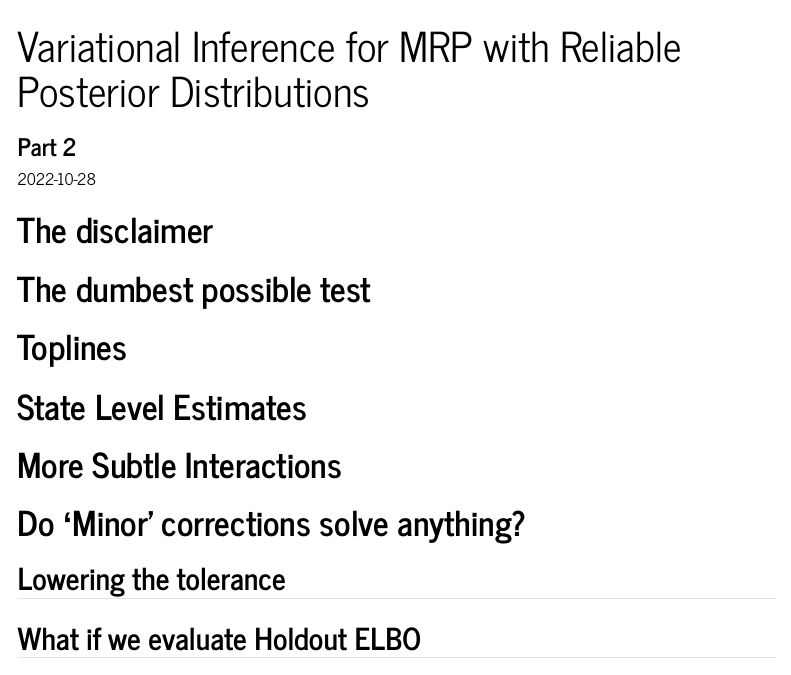
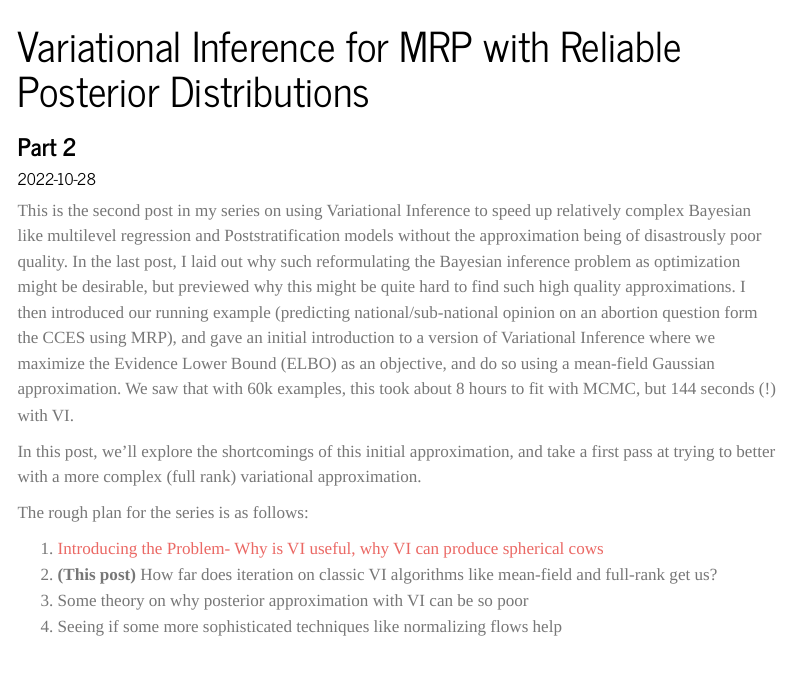
Before and after one commit to andytimm/andytimm.github.io, a Quarto document (posts/Variational MRP Pt2/Variational_MRP_pt2.qmd): the page in a window 1100 px wide, from its top. Rendered offline with R 4.5, knitr and Pandoc in place of Quarto, with nearby package versions; menus at the side of the page are left out.

Commit message:
Introduction Draft done

```diff
--- a/posts/Variational MRP Pt2/Variational_MRP_pt2.qmd
+++ b/posts/Variational MRP Pt2/Variational_MRP_pt2.qmd
@@ -9,6 +9,17 @@ categories:
 - BART
 - Variational Inference
 ---
+
+This is the second post in my series on using Variational Inference to speed up relatively complex Bayesian like multilevel regression and Poststratification models without the approximation being of disastrously poor quality. In the last post, I laid out why such reformulating the Bayesian inference problem as optimization might be desirable, but previewed why this might be quite hard to find such high quality approximations. I then introduced our running example (predicting national/sub-national opinion on an abortion question form the CCES using MRP), and gave an initial introduction to a version of Variational Inference where we maximize the Evidence Lower Bound (ELBO) as an objective, and do so using a mean-field Gaussian approximation. We saw that with 60k examples, this took about 8 hours to fit with MCMC, but 144 seconds (!) with VI.
+
+In this post, we'll explore the shortcomings of this initial approximation, and take a first pass at trying to better with a more complex (full rank) variational approximation.
+
+The rough plan for the series is as follows:
+
+1.  [Introducing the Problem- Why is VI useful, why VI can produce spherical cows](https://andytimm.github.io/posts/Variational%20MRP%20Pt1/variational_mrp_pt1.html)
+2.  **(This post)** How far does iteration on classic VI algorithms like mean-field and full-rank get us?
+3.  Some theory on why posterior approximation with VI can be so poor
+4.  Seeing if some more sophisticated techniques like normalizing flows help
 
 # The disclaimer
 
```
Also changed, not shown: 4 other files.
